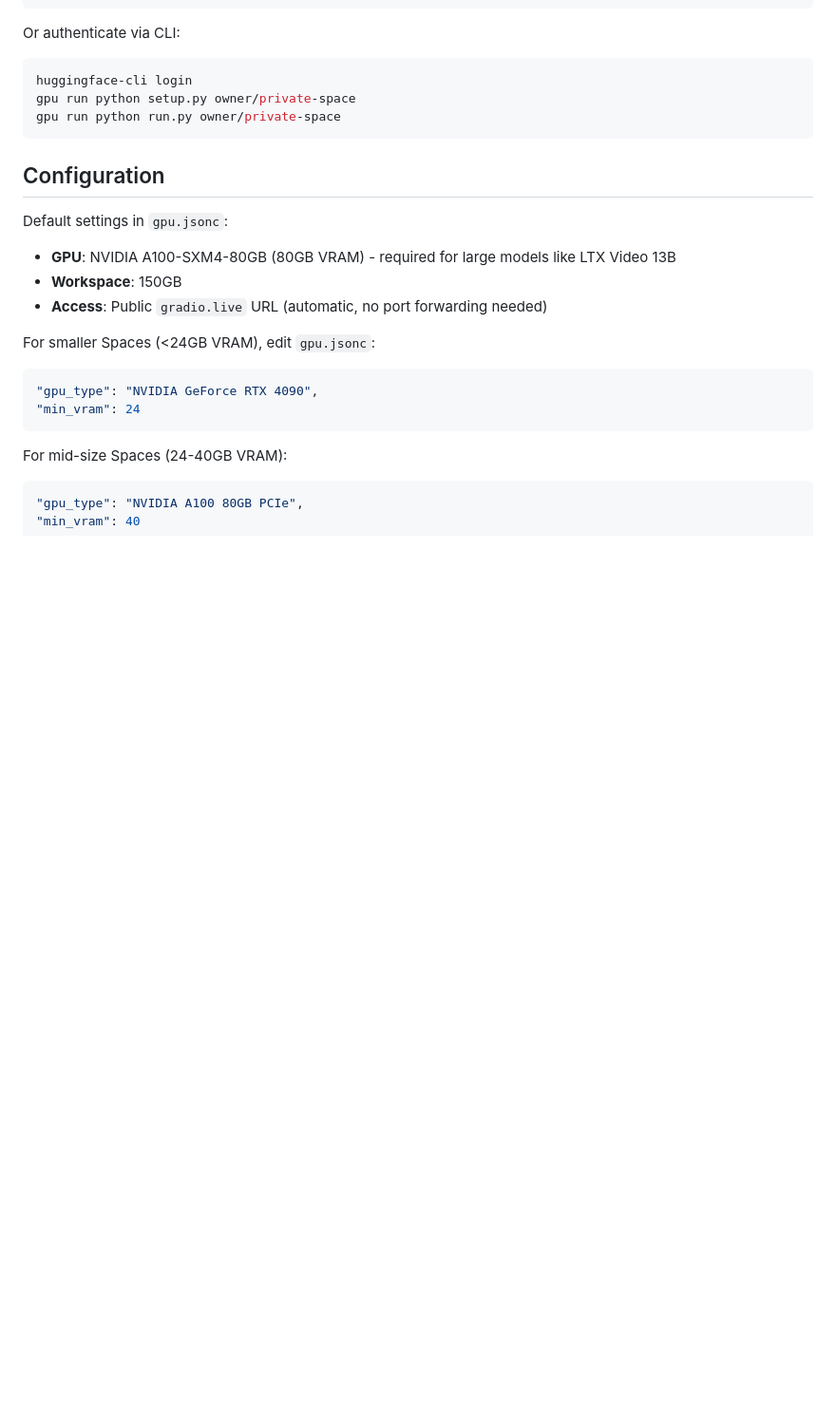
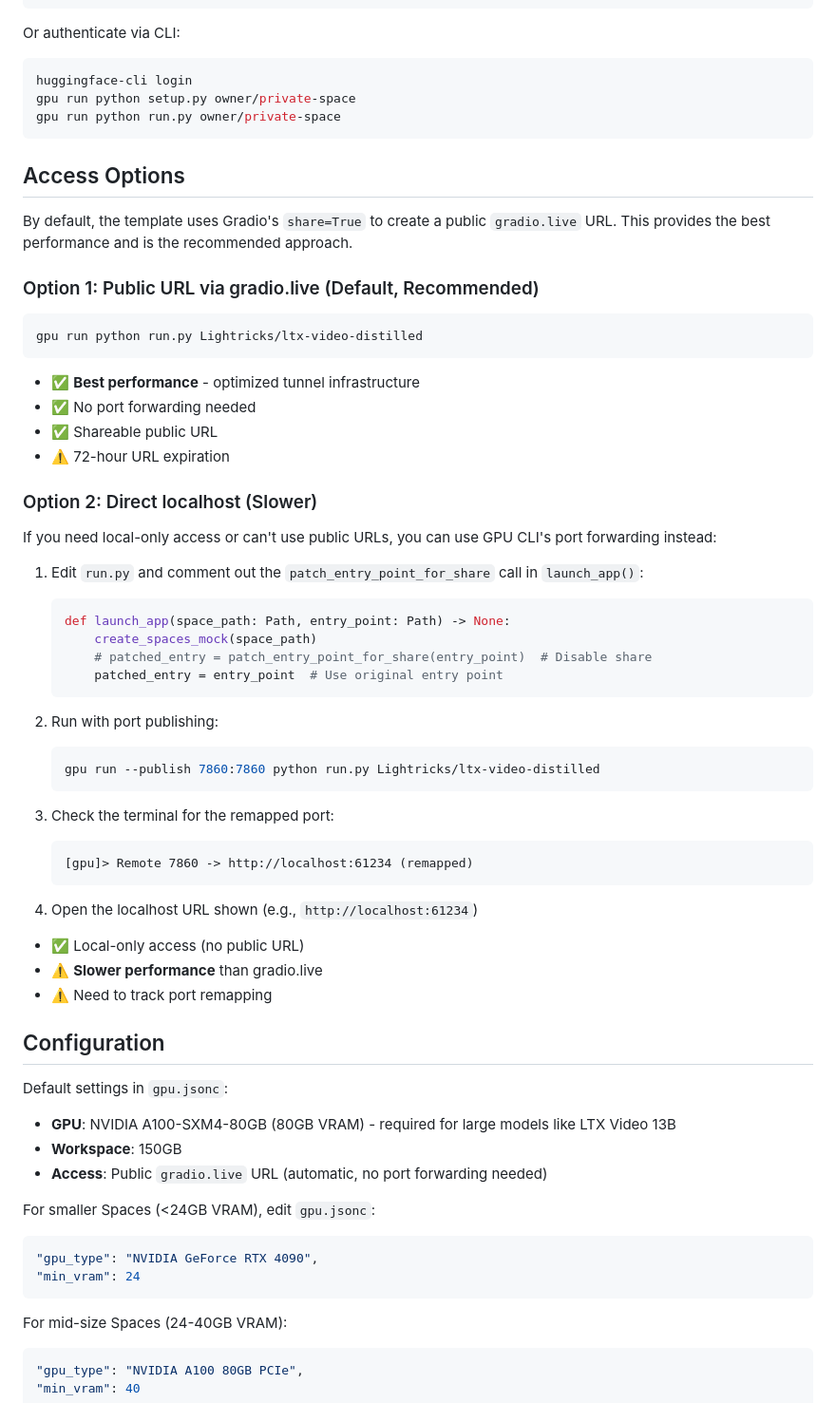
Before and after one commit to gpu-cli/gpu, a Markdown page: examples/huggingface-gradio/README.md, the part around the change. Shown at 95% size. Drawn GitHub-style; blank space fills up the shorter version.

Commit message:
chore: update huggingface-gradio readme

````diff
--- a/examples/huggingface-gradio/README.md
+++ b/examples/huggingface-gradio/README.md
@@ -62,6 +62,49 @@ huggingface-cli login
 gpu run python setup.py owner/private-space
 gpu run python run.py owner/private-space
 ```
+
+## Access Options
+
+By default, the template uses Gradio's `share=True` to create a public `gradio.live` URL. This provides the best performance and is the recommended approach.
+
+### Option 1: Public URL via gradio.live (Default, Recommended)
+
+```bash
+gpu run python run.py Lightricks/ltx-video-distilled
+```
+
+- ✅ **Best performance** - optimized tunnel infrastructure
+- ✅ No port forwarding needed
+- ✅ Shareable public URL
+- ⚠️ 72-hour URL expiration
+
+### Option 2: Direct localhost (Slower)
+
+If you need local-only access or can't use public URLs, you can use GPU CLI's port forwarding instead:
+
+1. Edit `run.py` and comment out the `patch_entry_point_for_share` call in `launch_app()`:
+   ```python
+   def launch_app(space_path: Path, entry_point: Path) -> None:
+       create_spaces_mock(space_path)
+       # patched_entry = patch_entry_point_for_share(entry_point)  # Disable share
+       patched_entry = entry_point  # Use original entry point
+   ```
+
+2. Run with port publishing:
+   ```bash
+   gpu run --publish 7860:7860 python run.py Lightricks/ltx-video-distilled
+   ```
+
+3. Check the terminal for the remapped port:
+   ```
+   [gpu]> Remote 7860 -> http://localhost:61234 (remapped)
+   ```
+
+4. Open the localhost URL shown (e.g., `http://localhost:61234`)
+
+- ✅ Local-only access (no public URL)
+- ⚠️ **Slower performance** than gradio.live
+- ⚠️ Need to track port remapping
 
 ## Configuration
 
````
